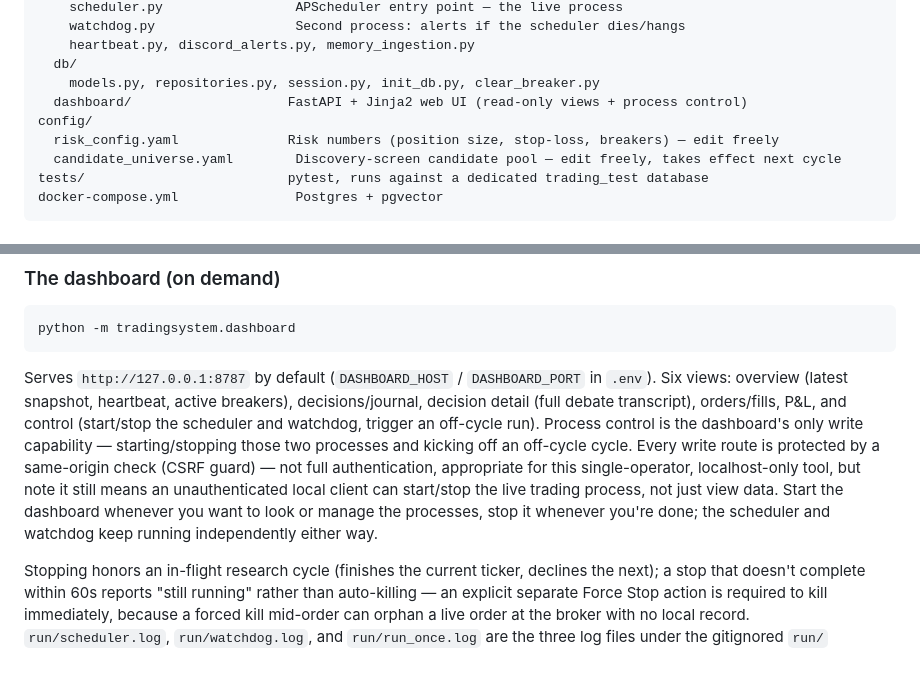
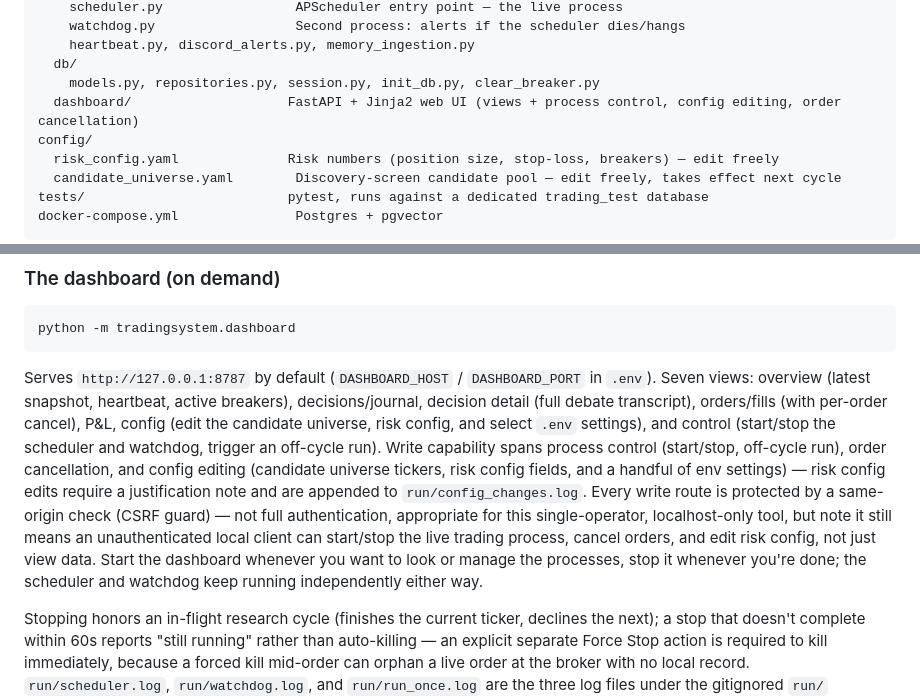
Before and after one commit to harrycarr205/Bot-Trading, a Markdown page: README.md, 2 parts joined by grey strips. Rendered like a GitHub page; blank space fills up the shorter version.

````diff
--- a/README.md
+++ b/README.md
@@ -82,7 +82,7 @@ src/tradingsystem/
     heartbeat.py, discord_alerts.py, memory_ingestion.py
   db/
     models.py, repositories.py, session.py, init_db.py, clear_breaker.py
-  dashboard/                    FastAPI + Jinja2 web UI (read-only views + process control)
+  dashboard/                    FastAPI + Jinja2 web UI (views + process control, config editing, order cancellation)
 config/
   risk_config.yaml              Risk numbers (position size, stop-loss, breakers) — edit freely
   candidate_universe.yaml        Discovery-screen candidate pool — edit freely, takes effect next cycle
@@ -176,18 +176,22 @@ python -m tradingsystem.dashboard
 ```
 
 Serves `http://127.0.0.1:8787` by default (`DASHBOARD_HOST` /
-`DASHBOARD_PORT` in `.env`). Six views: overview (latest snapshot,
+`DASHBOARD_PORT` in `.env`). Seven views: overview (latest snapshot,
 heartbeat, active breakers), decisions/journal, decision detail (full
-debate transcript), orders/fills, P&L, and control (start/stop the
-scheduler and watchdog, trigger an off-cycle run). Process control is the
-dashboard's only write capability — starting/stopping those two processes
-and kicking off an off-cycle cycle. Every write route is protected by a
-same-origin check (CSRF guard) — not full authentication, appropriate for
-this single-operator, localhost-only tool, but note it still means an
-unauthenticated local client can start/stop the live trading process, not
-just view data. Start the dashboard whenever you want to look or manage
-the processes, stop it whenever you're done; the scheduler and watchdog
-keep running independently either way.
+debate transcript), orders/fills (with per-order cancel), P&L, config
+(edit the candidate universe, risk config, and select `.env` settings),
+and control (start/stop the scheduler and watchdog, trigger an off-cycle
+run). Write capability spans process control (start/stop, off-cycle run),
+order cancellation, and config editing (candidate universe tickers, risk
+config fields, and a handful of env settings) — risk config edits require
+a justification note and are appended to `run/config_changes.log`. Every
+write route is protected by a same-origin check (CSRF guard) — not full
+authentication, appropriate for this single-operator, localhost-only
+tool, but note it still means an unauthenticated local client can
+start/stop the live trading process, cancel orders, and edit risk
+config, not just view data. Start the dashboard whenever you want to
+look or manage the processes, stop it whenever you're done; the
+scheduler and watchdog keep running independently either way.
 
 Stopping honors an in-flight research cycle (finishes the current ticker,
 declines the next); a stop that doesn't complete within 60s reports
````
Also changed, not shown: ARCHITECTURE.md (+22 -17 lines).
